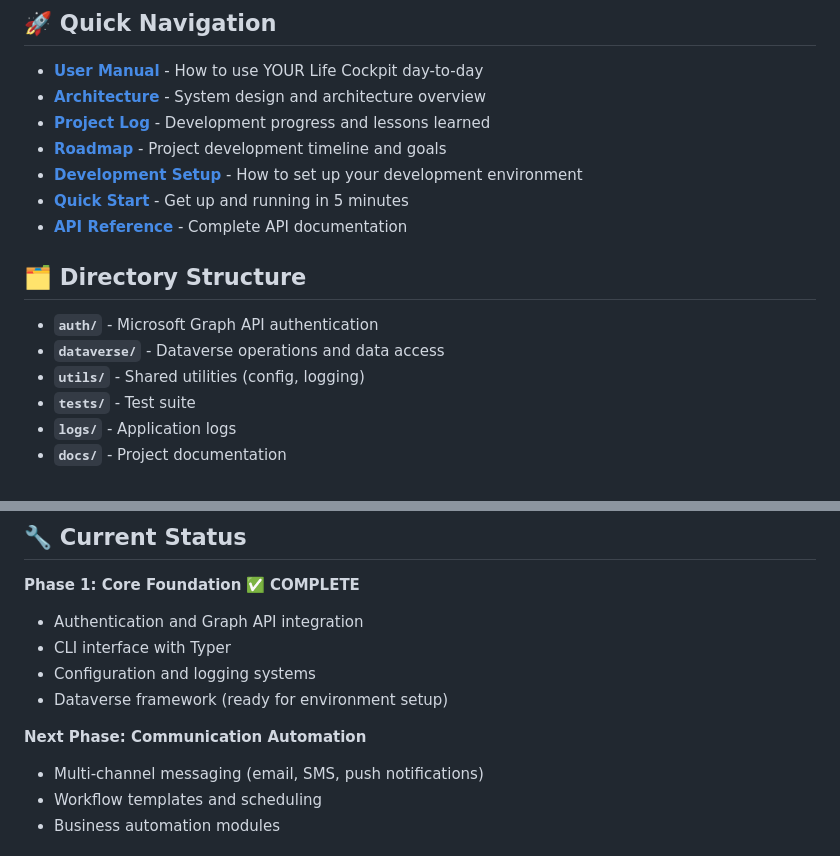
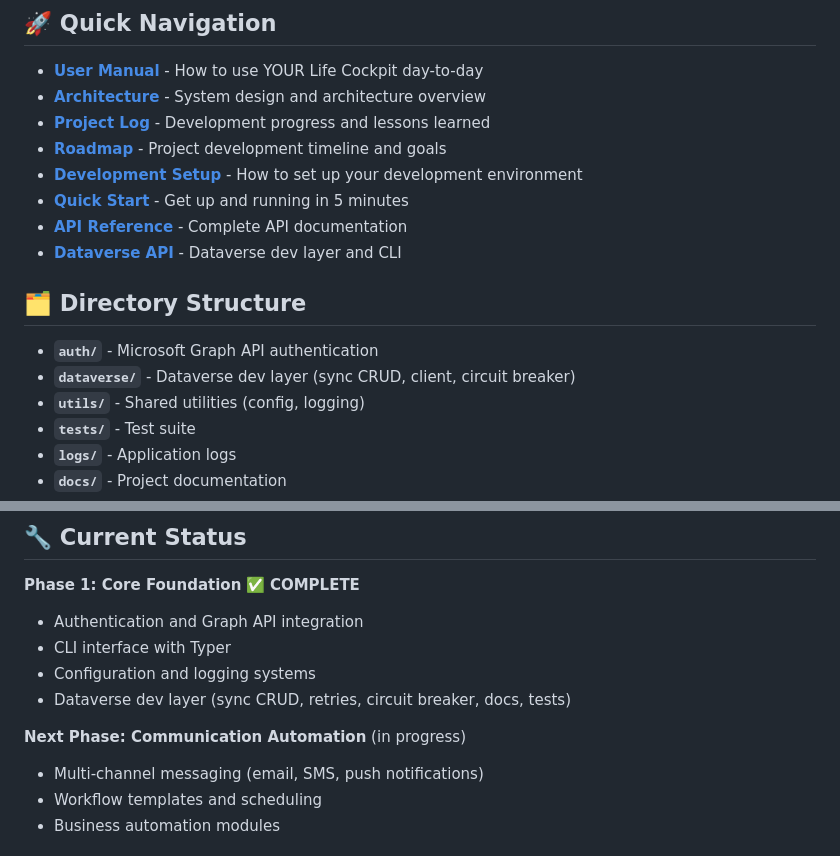
Before and after one commit to mensiomentalhealth/life-cockpit, a Markdown page: docs/index.md, 2 parts joined by grey strips. Rendered like a GitHub page.

Commit message:
docs(roadmap,index): Reflect Dataverse dev layer completion; update status and nav

```diff
--- a/docs/index.md
+++ b/docs/index.md
@@ -17,11 +17,12 @@ Life Cockpit is designed around YOUR needs, YOUR patterns, YOUR goals. Every fea
 - **[Development Setup](guides/development-setup.md)** - How to set up your development environment
 - **[Quick Start](examples/quick-start.md)** - Get up and running in 5 minutes
 - **[API Reference](api-reference.md)** - Complete API documentation
+- **[Dataverse API](api/dataverse.md)** - Dataverse dev layer and CLI
 
 ## 🗂️ Directory Structure
 
 - **`auth/`** - Microsoft Graph API authentication
-- **`dataverse/`** - Dataverse operations and data access
+- **`dataverse/`** - Dataverse dev layer (sync CRUD, client, circuit breaker)
 - **`utils/`** - Shared utilities (config, logging)
 - **`tests/`** - Test suite
 - **`logs/`** - Application logs
@@ -83,9 +84,9 @@ Life Cockpit is designed around YOUR needs, YOUR patterns, YOUR goals. Every fea
 - Authentication and Graph API integration
 - CLI interface with Typer
 - Configuration and logging systems
-- Dataverse framework (ready for environment setup)
+- Dataverse dev layer (sync CRUD, retries, circuit breaker, docs, tests)
 
-**Next Phase: Communication Automation**
+**Next Phase: Communication Automation** (in progress)
 - Multi-channel messaging (email, SMS, push notifications)
 - Workflow templates and scheduling
 - Business automation modules
```
Also changed, not shown: other parts of docs/index.md (+1 -1 lines), docs/roadmap.md (+14 -14 lines).
